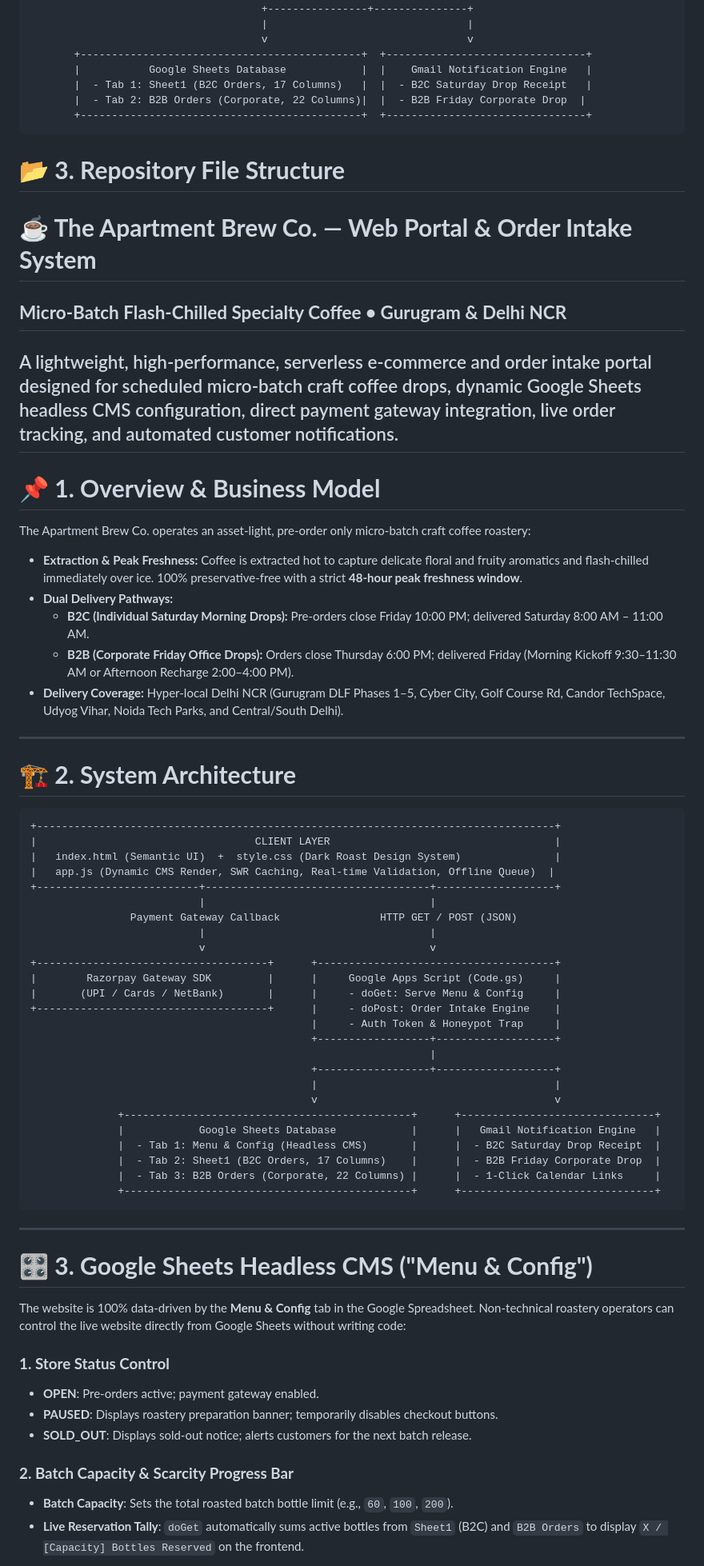
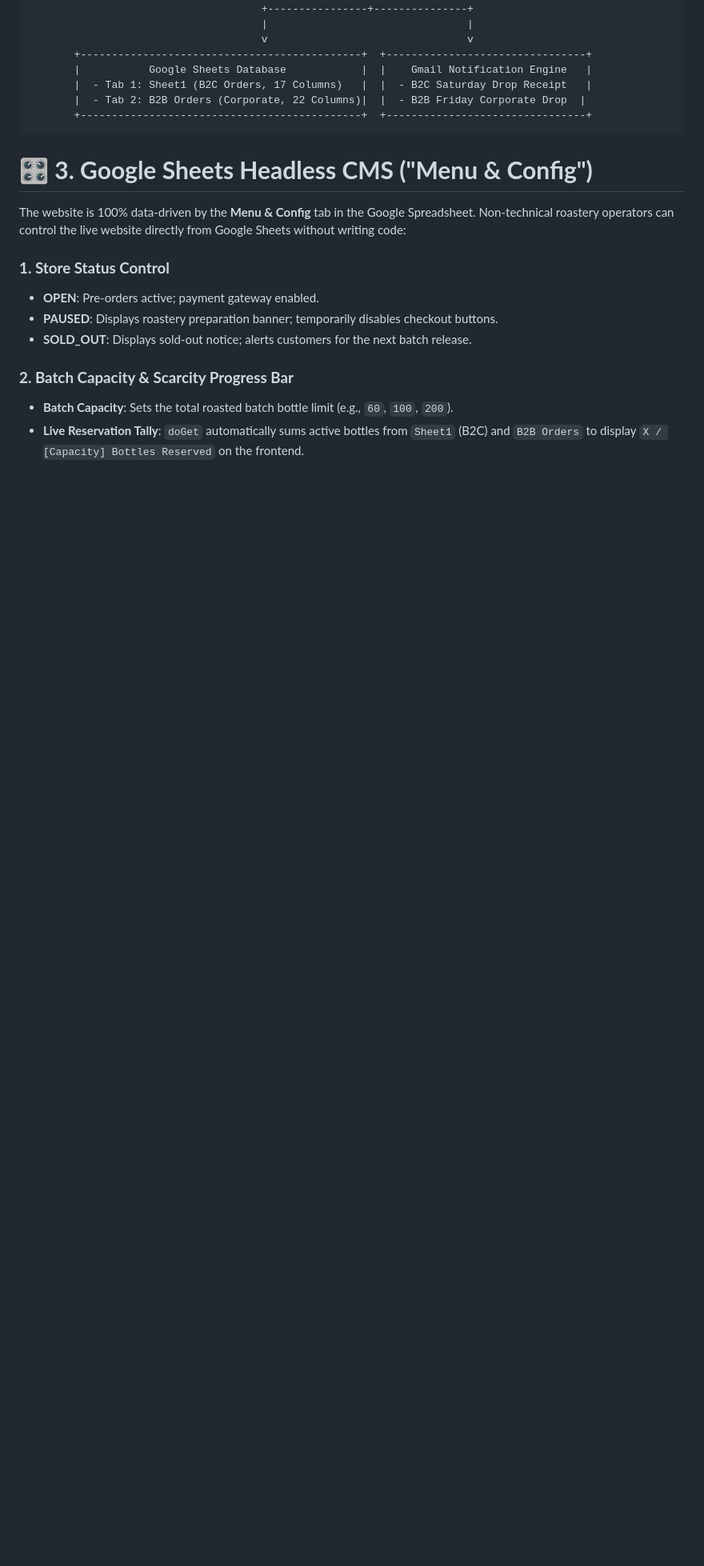
Before and after one commit to notastitva/apartment-brew-orders, a Markdown page: README.md, the part around the change. Shown at 80% size. Drawn GitHub-style; blank space fills up the shorter version.

````diff
--- a/README.md
+++ b/README.md
@@ -72,59 +72,6 @@ flowchart TD
        |  - Tab 2: B2B Orders (Corporate, 22 Columns)|  |  - B2B Friday Corporate Drop  |
        +---------------------------------------------+  +--------------------------------+
 ```
-
-# **📂 3\. Repository File Structure**
-
-# **☕ The Apartment Brew Co. — Web Portal & Order Intake System**
-
-## **Micro-Batch Flash-Chilled Specialty Coffee • Gurugram & Delhi NCR**
-
-A lightweight, high-performance, serverless e-commerce and order intake portal designed for scheduled micro-batch craft coffee drops, dynamic Google Sheets headless CMS configuration, direct payment gateway integration, live order tracking, and automated customer notifications.
----
-
-# **📌 1\. Overview & Business Model**
-
-The Apartment Brew Co. operates an asset-light, pre-order only micro-batch craft coffee roastery:
-
-* **Extraction & Peak Freshness:** Coffee is extracted hot to capture delicate floral and fruity aromatics and flash-chilled immediately over ice. 100% preservative-free with a strict **48-hour peak freshness window**.
-* **Dual Delivery Pathways:**
-  * **B2C (Individual Saturday Morning Drops):** Pre-orders close Friday 10:00 PM; delivered Saturday 8:00 AM – 11:00 AM.
-  * **B2B (Corporate Friday Office Drops):** Orders close Thursday 6:00 PM; delivered Friday (Morning Kickoff 9:30–11:30 AM or Afternoon Recharge 2:00–4:00 PM).
-* **Delivery Coverage:** Hyper-local Delhi NCR (Gurugram DLF Phases 1–5, Cyber City, Golf Course Rd, Candor TechSpace, Udyog Vihar, Noida Tech Parks, and Central/South Delhi).
-
----
-
-# **🏗️ 2\. System Architecture**
-
-```
-+-----------------------------------------------------------------------------------+
-|                                   CLIENT LAYER                                    |
-|   index.html (Semantic UI)  +  style.css (Dark Roast Design System)               |
-|   app.js (Dynamic CMS Render, SWR Caching, Real-time Validation, Offline Queue)  |
-+--------------------------+------------------------------------+-------------------+
-                           |                                    |
-                Payment Gateway Callback                HTTP GET / POST (JSON)
-                           |                                    |
-                           v                                    v
-+-------------------------------------+      +--------------------------------------+
-|        Razorpay Gateway SDK         |      |     Google Apps Script (Code.gs)     |
-|       (UPI / Cards / NetBank)       |      |     - doGet: Serve Menu & Config     |
-+-------------------------------------+      |     - doPost: Order Intake Engine    |
-                                             |     - Auth Token & Honeypot Trap     |
-                                             +------------------+-------------------+
-                                                                |
-                                             +------------------+-------------------+
-                                             |                                      |
-                                             v                                      v
-              +----------------------------------------------+      +-------------------------------+
-              |            Google Sheets Database            |      |   Gmail Notification Engine   |
-              |  - Tab 1: Menu & Config (Headless CMS)       |      |  - B2C Saturday Drop Receipt  |
-              |  - Tab 2: Sheet1 (B2C Orders, 17 Columns)    |      |  - B2B Friday Corporate Drop  |
-              |  - Tab 3: B2B Orders (Corporate, 22 Columns) |      |  - 1-Click Calendar Links     |
-              +----------------------------------------------+      +-------------------------------+
-```
-
----
 
 # **🎛️ 3\. Google Sheets Headless CMS ("Menu & Config")**
 
````
